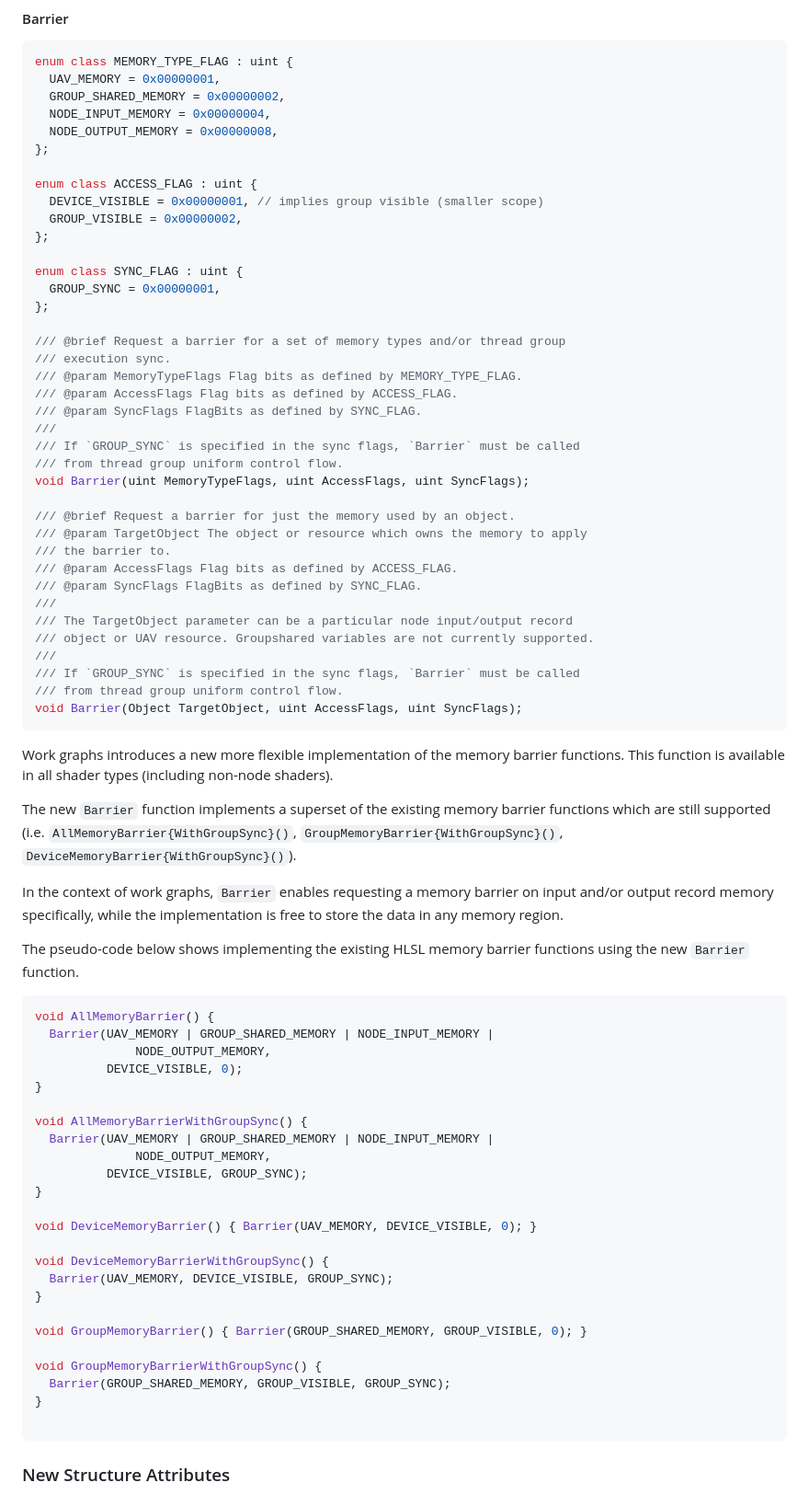
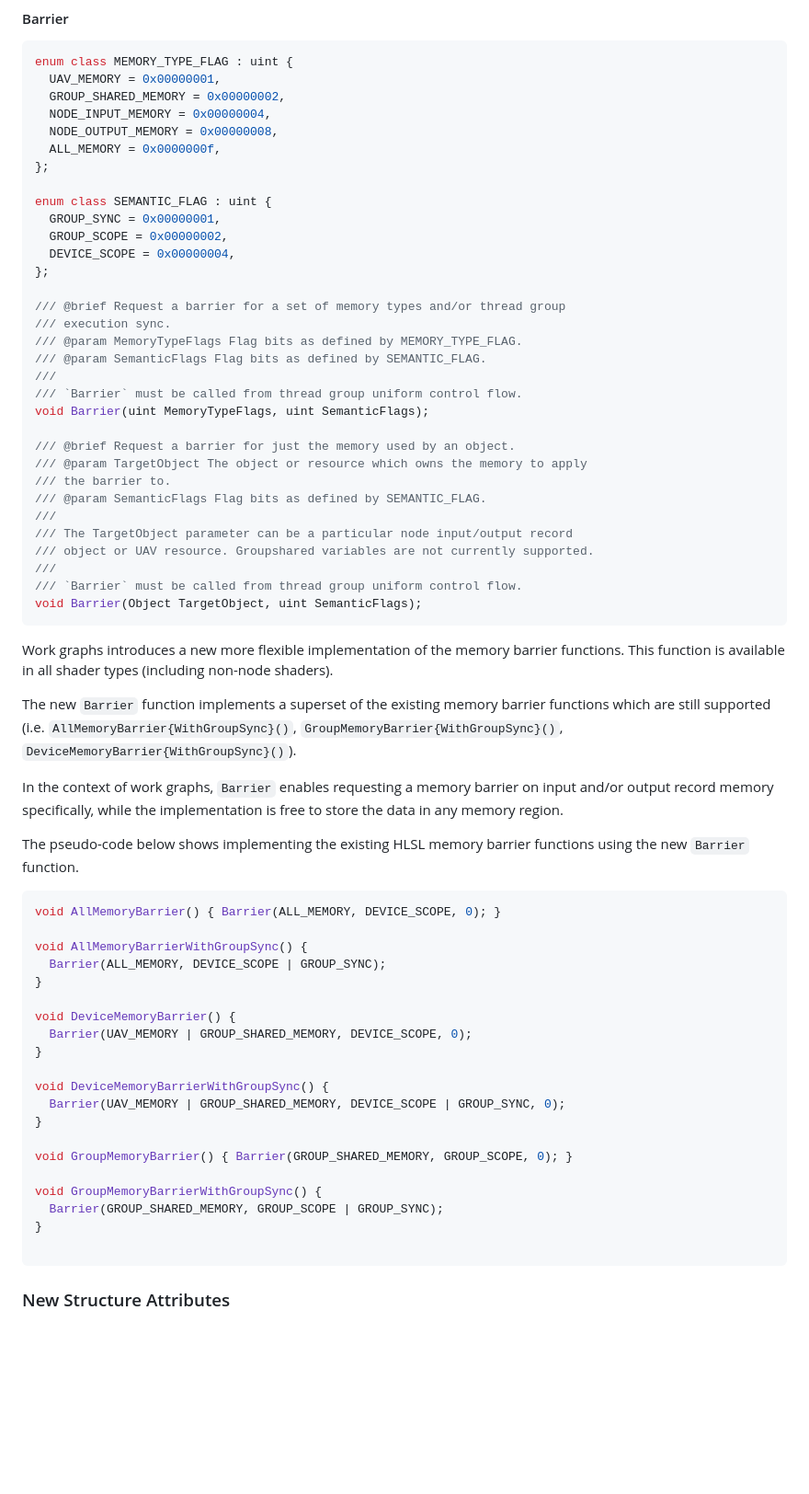
Before and after one commit to microsoft/hlsl-specs, a Markdown page: proposals/xxxx-work-graphs.md, the part around the change. Shown at 92% size. Drawn GitHub-style; blank space fills up the shorter version.

Commit message:
Update barrier definition
This updates the barrier definition with the new design.

Partial fix for #101.

````diff
--- a/proposals/xxxx-work-graphs.md
+++ b/proposals/xxxx-work-graphs.md
@@ -438,39 +438,33 @@ enum class MEMORY_TYPE_FLAG : uint {
   GROUP_SHARED_MEMORY = 0x00000002,
   NODE_INPUT_MEMORY = 0x00000004,
   NODE_OUTPUT_MEMORY = 0x00000008,
+  ALL_MEMORY = 0x0000000f,
 };
 
-enum class ACCESS_FLAG : uint {
-  DEVICE_VISIBLE = 0x00000001, // implies group visible (smaller scope)
-  GROUP_VISIBLE = 0x00000002,
-};
-
-enum class SYNC_FLAG : uint {
+enum class SEMANTIC_FLAG : uint {
   GROUP_SYNC = 0x00000001,
+  GROUP_SCOPE = 0x00000002,
+  DEVICE_SCOPE = 0x00000004,
 };
 
 /// @brief Request a barrier for a set of memory types and/or thread group
 /// execution sync.
 /// @param MemoryTypeFlags Flag bits as defined by MEMORY_TYPE_FLAG.
-/// @param AccessFlags Flag bits as defined by ACCESS_FLAG.
-/// @param SyncFlags FlagBits as defined by SYNC_FLAG.
+/// @param SemanticFlags Flag bits as defined by SEMANTIC_FLAG.
 ///
-/// If `GROUP_SYNC` is specified in the sync flags, `Barrier` must be called
-/// from thread group uniform control flow.
-void Barrier(uint MemoryTypeFlags, uint AccessFlags, uint SyncFlags);
+/// `Barrier` must be called from thread group uniform control flow.
+void Barrier(uint MemoryTypeFlags, uint SemanticFlags);
 
 /// @brief Request a barrier for just the memory used by an object.
 /// @param TargetObject The object or resource which owns the memory to apply
 /// the barrier to.
-/// @param AccessFlags Flag bits as defined by ACCESS_FLAG.
-/// @param SyncFlags FlagBits as defined by SYNC_FLAG.
+/// @param SemanticFlags Flag bits as defined by SEMANTIC_FLAG.
 ///
 /// The TargetObject parameter can be a particular node input/output record
 /// object or UAV resource. Groupshared variables are not currently supported.
 ///
-/// If `GROUP_SYNC` is specified in the sync flags, `Barrier` must be called
-/// from thread group uniform control flow.
-void Barrier(Object TargetObject, uint AccessFlags, uint SyncFlags);
+/// `Barrier` must be called from thread group uniform control flow.
+void Barrier(Object TargetObject, uint SemanticFlags);
 ```
 
 Work graphs introduces a new more flexible implementation of the memory barrier
@@ -489,28 +483,24 @@ The pseudo-code below shows implementing the existing HLSL memory barrier
 functions using the new `Barrier` function.
 
 ```C++
-void AllMemoryBarrier() {
-  Barrier(UAV_MEMORY | GROUP_SHARED_MEMORY | NODE_INPUT_MEMORY |
-              NODE_OUTPUT_MEMORY,
-          DEVICE_VISIBLE, 0);
+void AllMemoryBarrier() { Barrier(ALL_MEMORY, DEVICE_SCOPE, 0); }
+
+void AllMemoryBarrierWithGroupSync() {
+  Barrier(ALL_MEMORY, DEVICE_SCOPE | GROUP_SYNC);
 }
 
-void AllMemoryBarrierWithGroupSync() {
-  Barrier(UAV_MEMORY | GROUP_SHARED_MEMORY | NODE_INPUT_MEMORY |
-              NODE_OUTPUT_MEMORY,
-          DEVICE_VISIBLE, GROUP_SYNC);
+void DeviceMemoryBarrier() {
+  Barrier(UAV_MEMORY | GROUP_SHARED_MEMORY, DEVICE_SCOPE, 0);
 }
 
-void DeviceMemoryBarrier() { Barrier(UAV_MEMORY, DEVICE_VISIBLE, 0); }
-
 void DeviceMemoryBarrierWithGroupSync() {
-  Barrier(UAV_MEMORY, DEVICE_VISIBLE, GROUP_SYNC);
+  Barrier(UAV_MEMORY | GROUP_SHARED_MEMORY, DEVICE_SCOPE | GROUP_SYNC, 0);
 }
 
-void GroupMemoryBarrier() { Barrier(GROUP_SHARED_MEMORY, GROUP_VISIBLE, 0); }
+void GroupMemoryBarrier() { Barrier(GROUP_SHARED_MEMORY, GROUP_SCOPE, 0); }
 
 void GroupMemoryBarrierWithGroupSync() {
-  Barrier(GROUP_SHARED_MEMORY, GROUP_VISIBLE, GROUP_SYNC);
+  Barrier(GROUP_SHARED_MEMORY, GROUP_SCOPE | GROUP_SYNC);
 }
 
 ```
````
